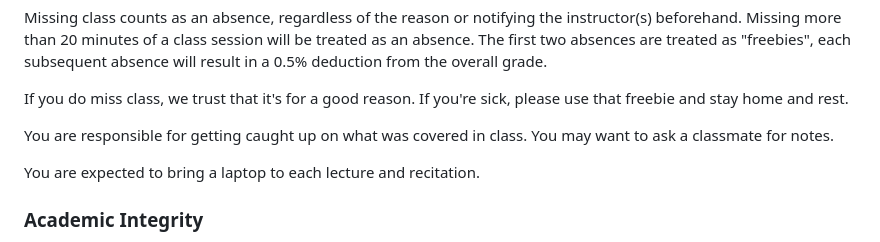
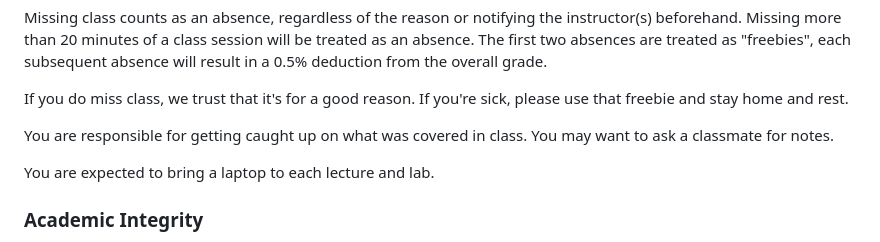
Before and after one commit to advanced-computing/course-materials, a Markdown page: README.md, the part around the change printed below. GitHub-like rendering.

Commit message:
"labs" instead of "recitations"

```diff
--- a/README.md
+++ b/README.md
@@ -112,7 +112,7 @@ If you do miss class, we trust that it's for a good reason. If you're sick, plea
 
 You are responsible for getting caught up on what was covered in class. You may want to ask a classmate for notes.
 
-You are expected to bring a laptop to each lecture and recitation.
+You are expected to bring a laptop to each lecture and lab.
 
 ### Academic Integrity
 
```
Also changed, not shown: other parts of README.md (+1 -1 lines).
